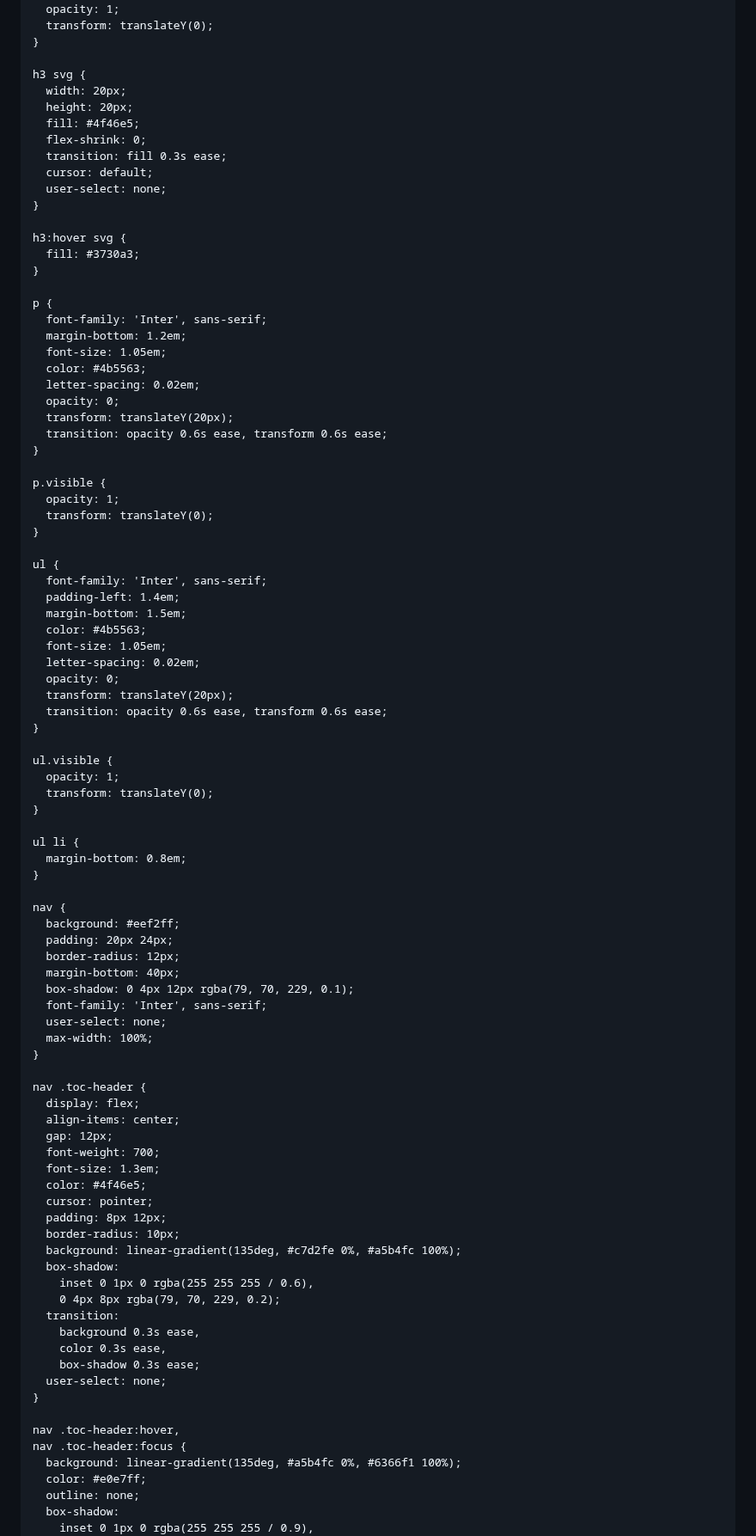
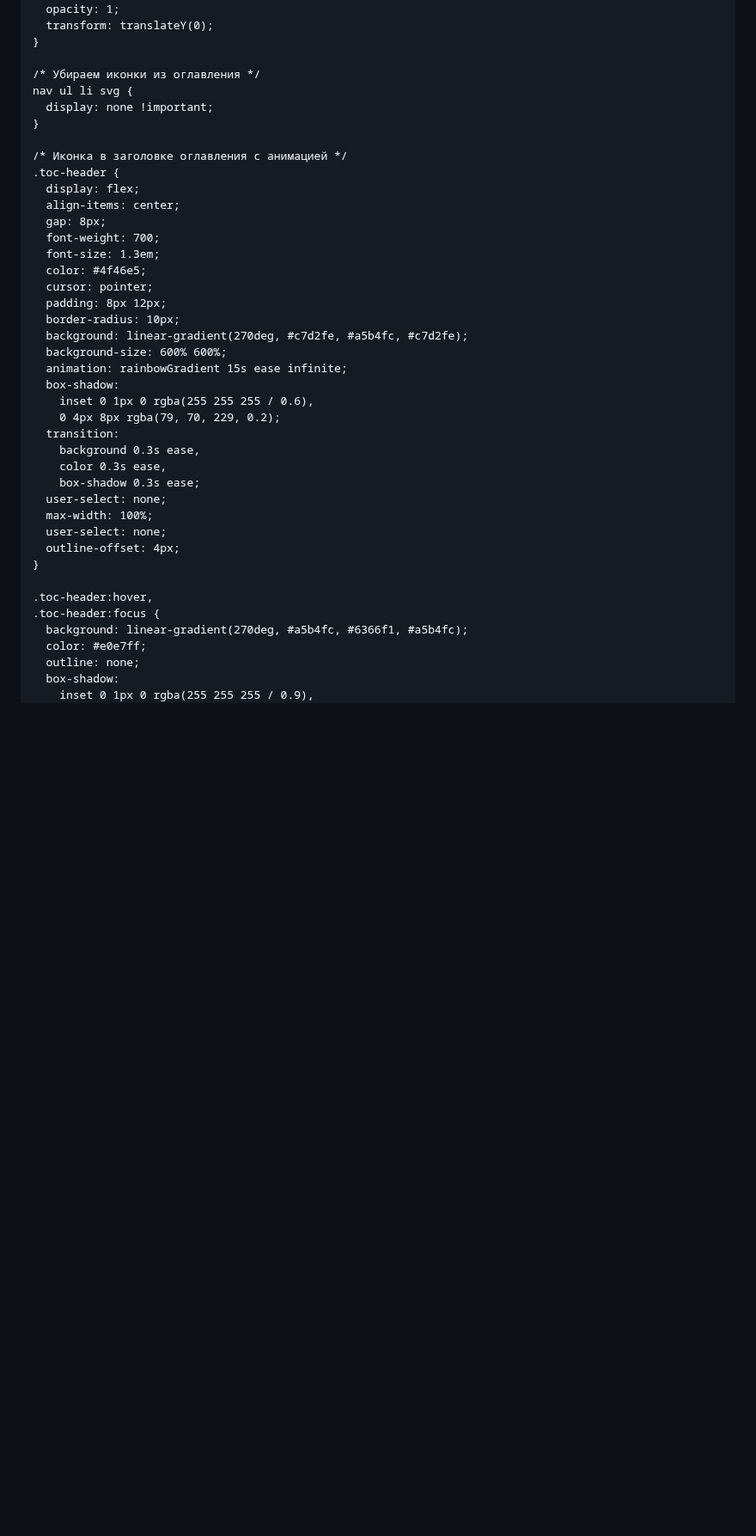
Before and after one commit to Larkins2007/rules.github.io, a Markdown page: README.md, the part around one of its changes. Shown at 86% size. GitHub-like rendering; blank space fills up the shorter version.

```diff
--- a/README.md
+++ b/README.md
@@ -206,79 +219,25 @@
       transform: translateY(0);
     }
 
-    h3 svg {
-      width: 20px;
-      height: 20px;
-      fill: #4f46e5;
-      flex-shrink: 0;
-      transition: fill 0.3s ease;
-      cursor: default;
-      user-select: none;
+    /* Убираем иконки из оглавления */
+    nav ul li svg {
+      display: none !important;
     }
 
-    h3:hover svg {
-      fill: #3730a3;
-    }
-
-    p {
-      font-family: 'Inter', sans-serif;
-      margin-bottom: 1.2em;
-      font-size: 1.05em;
-      color: #4b5563;
-      letter-spacing: 0.02em;
-      opacity: 0;
-      transform: translateY(20px);
-      transition: opacity 0.6s ease, transform 0.6s ease;
-    }
-
-    p.visible {
-      opacity: 1;
-      transform: translateY(0);
-    }
-
-    ul {
-      font-family: 'Inter', sans-serif;
-      padding-left: 1.4em;
-      margin-bottom: 1.5em;
-      color: #4b5563;
-      font-size: 1.05em;
-      letter-spacing: 0.02em;
-      opacity: 0;
-      transform: translateY(20px);
-      transition: opacity 0.6s ease, transform 0.6s ease;
-    }
-
-    ul.visible {
-      opacity: 1;
-      transform: translateY(0);
-    }
-
-    ul li {
-      margin-bottom: 0.8em;
-    }
-
-    nav {
-      background: #eef2ff;
-      padding: 20px 24px;
-      border-radius: 12px;
-      margin-bottom: 40px;
-      box-shadow: 0 4px 12px rgba(79, 70, 229, 0.1);
-      font-family: 'Inter', sans-serif;
-      user-select: none;
-      max-width: 100%;
-    }
-
-    nav .toc-header {
+    /* Иконка в заголовке оглавления с анимацией */
+    .toc-header {
       display: flex;
       align-items: center;
-      gap: 12px;
+      gap: 8px;
       font-weight: 700;
       font-size: 1.3em;
       color: #4f46e5;
       cursor: pointer;
       padding: 8px 12px;
       border-radius: 10px;
-      background: linear-gradient(135deg, #c7d2fe 0%, #a5b4fc 100%);
+      background: linear-gradient(270deg, #c7d2fe, #a5b4fc, #c7d2fe);
+      background-size: 600% 600%;
+      animation: rainbowGradient 15s ease infinite;
       box-shadow:
         inset 0 1px 0 rgba(255 255 255 / 0.6),
         0 4px 8px rgba(79, 70, 229, 0.2);
@@ -287,11 +246,14 @@
         color 0.3s ease,
         box-shadow 0.3s ease;
       user-select: none;
+      max-width: 100%;
+      user-select: none;
+      outline-offset: 4px;
     }
 
-    nav .toc-header:hover,
-    nav .toc-header:focus {
-      background: linear-gradient(135deg, #a5b4fc 0%, #6366f1 100%);
+    .toc-header:hover,
+    .toc-header:focus {
+      background: linear-gradient(270deg, #a5b4fc, #6366f1, #a5b4fc);
       color: #e0e7ff;
       outline: none;
       box-shadow:
```
Also changed, not shown: other parts of README.md (+162 -232 lines).
